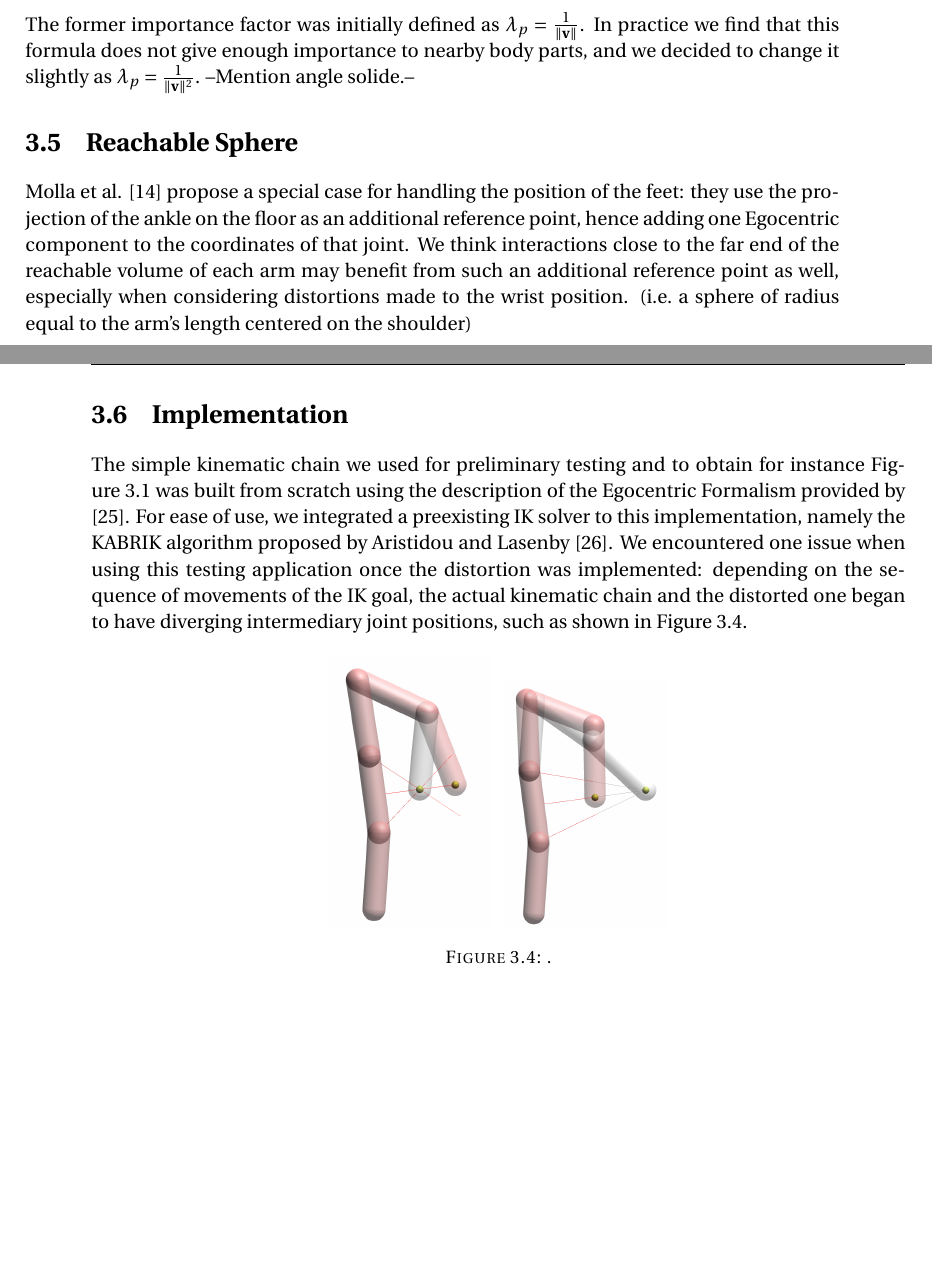
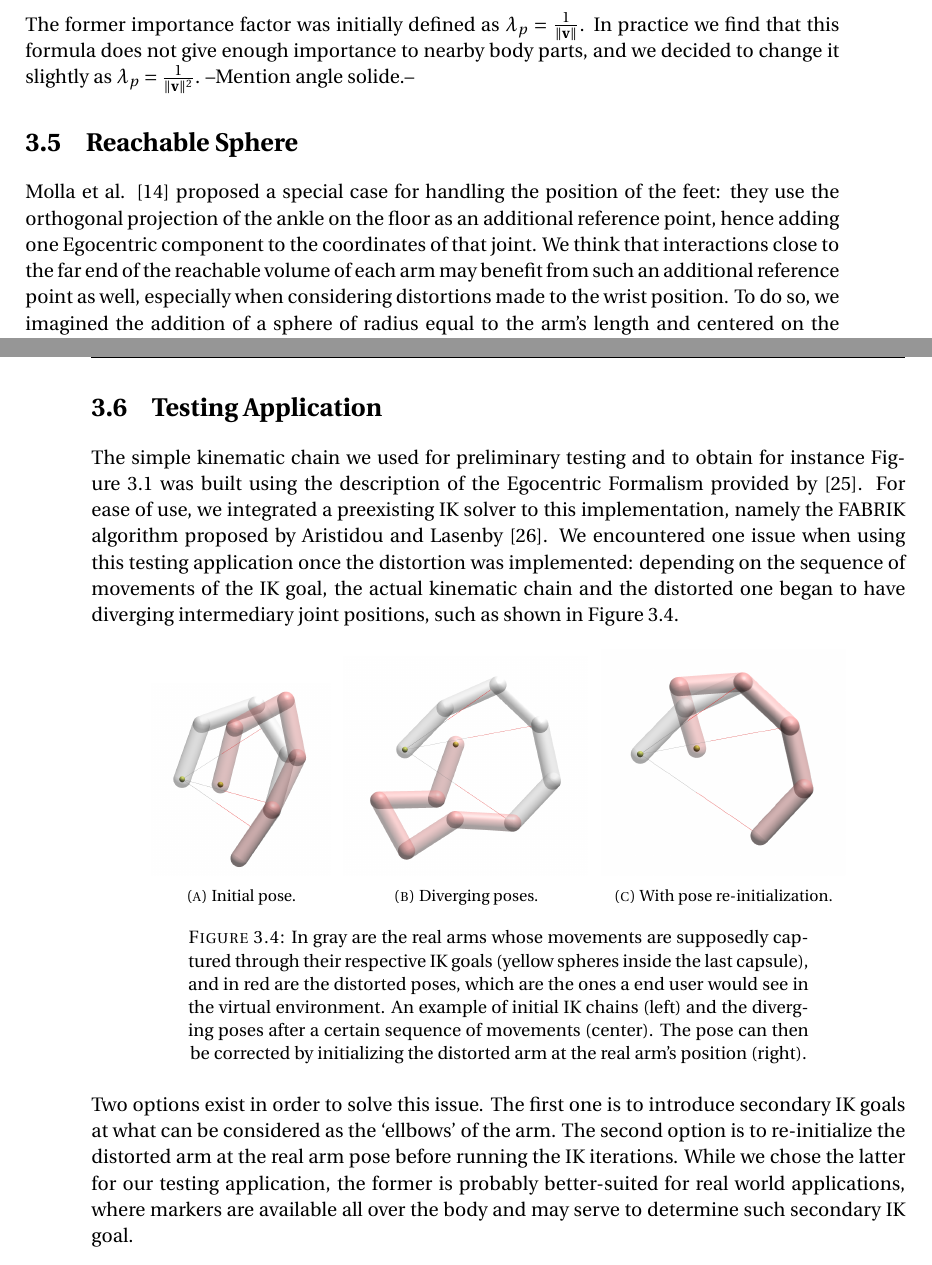
Before and after one commit to SidneyBovet/master_thesis_report, a LaTeX thesis (main.tex, which reads Chapters/Chapter3.tex): two parts of pages 18 and 19 of 32, joined at a grey line, cut so that both start at the same text, the shorter picture padded with empty space. Compiled offline with pdfLaTeX.

Commit message:
Changes from papeeria

```diff
--- a/Chapters/Chapter3.tex
+++ b/Chapters/Chapter3.tex
@@ -130,23 +130,35 @@ The former importance factor was initially defined as $\lambda_p = \frac{1}{\nor
 
 \section{Reachable Sphere}
 
-Molla et al. \cite{molla2017egocentric} propose a special case for handling the position of the feet: they use the projection of the ankle on the floor as an additional reference point, hence adding one Egocentric component to the coordinates of that joint. We think interactions close to the far end of the reachable volume of each arm may benefit from such an additional reference point as well, especially when considering distortions made to the wrist position. (i.e.\ a sphere of radius equal to the arm's length centered on the shoulder)
+Molla et al. \cite{molla2017egocentric} proposed a special case for handling the position of the feet: they use the orthogonal projection of the ankle on the floor as an additional reference point, hence adding one Egocentric component to the coordinates of that joint. We think that interactions close to the far end of the reachable volume of each arm may benefit from such an additional reference point as well, especially when considering distortions made to the wrist position. To do so, we imagined the addition of a sphere of radius equal to the arm's length and centered on the shoulder of that arm, that we call ``reachable sphere''. When approaching full arm extension, the position of the wrist relative to that reachable sphere becomes prominent and forces to distortion to act as if one was approaching one's skin: it would tend towards a null distortion. Figure \ref{} shows
 
 A few words on the concept of reachable sphere and how it might help at the limits of the reachable space.
 
-\section{Implementation}
-\label{sec:implementation}
-The simple kinematic chain we used for preliminary testing and to obtain for instance Figure \ref{fig:armExamples} was built from scratch using the description of the Egocentric Formalism provided by \cite{molla2016precise}. For ease of use, we integrated a preexisting IK solver to this implementation, namely the KABRIK algorithm proposed by Aristidou and Lasenby \cite{aristidou2011fabrik}. We encountered one issue when using this testing application once the distortion was implemented: depending on the sequence of movements of the IK goal, the actual kinematic chain and the distorted one began to have diverging intermediary joint positions, such as shown in Figure \ref{fig:divergence}.
+\section{Testing Application}
+\label{sec:testingApp}
+The simple kinematic chain we used for preliminary testing and to obtain for instance Figure \ref{fig:armExamples} was built using the description of the Egocentric Formalism provided by \cite{molla2016precise}. For ease of use, we integrated a preexisting IK solver to this implementation, namely the FABRIK algorithm proposed by Aristidou and Lasenby \cite{aristidou2011fabrik}. We encountered one issue when using this testing application once the distortion was implemented: depending on the sequence of movements of the IK goal, the actual kinematic chain and the distorted one began to have diverging intermediary joint positions, such as shown in Figure \ref{fig:divergence}.
 
 \begin{figure}[h]
     \centering
-    \begin{subfigure}[b]{0.2\textwidth}
-        \includegraphics[width=\textwidth]{Figures/simple_distortion_3.png}
+    \begin{subfigure}[b]{0.22\textwidth}
+        \includegraphics[width=\textwidth]{Figures/arm_noDivergence.png}
+        \caption{Initial pose.}
+        \label{subfig:divergenceInitial}
     \end{subfigure}
     ~
-    \begin{subfigure}[b]{0.2\textwidth}
-        \includegraphics[width=\textwidth]{Figures/simple_distortion_-3.png}
+    \begin{subfigure}[b]{0.3\textwidth}
+        \includegraphics[width=\textwidth]{Figures/arm_divergence.png}
+        \caption{Diverging poses.}
+        \label{subfig:divergence}
     \end{subfigure}
-    \caption{.}
+    ~
+    \begin{subfigure}[b]{0.3\textwidth}
+        \includegraphics[width=\textwidth]{Figures/arm_initDivergence.png}
+        \caption{With pose re-initialization.}
+        \label{subfig:initDivergence}
+    \end{subfigure}
+    \caption{In gray are the real arms whose movements are supposedly captured through their respective IK goals (yellow spheres inside the last capsule), and in red are the distorted poses, which are the ones a end user would see in the virtual environment. An example of initial IK chains (left) and the diverging poses after a certain sequence of movements (center). The pose can then be corrected by initializing the distorted arm at the real arm's position (right).}
     \label{fig:divergence}
 \end{figure}
+
+Two options exist in order to solve this issue. The first one is to introduce secondary IK goals at what can be considered as the `ellbows' of the arm. The second option is to re-initialize the distorted arm at the real arm pose before running the IK iterations. While we chose the latter for our testing application, the former is probably better-suited for real world applications, where markers are available all over the body and may serve to determine such secondary IK goal.
```
Also changed, not shown: Chapters/Chapter3.tex (2 more changed lines).
